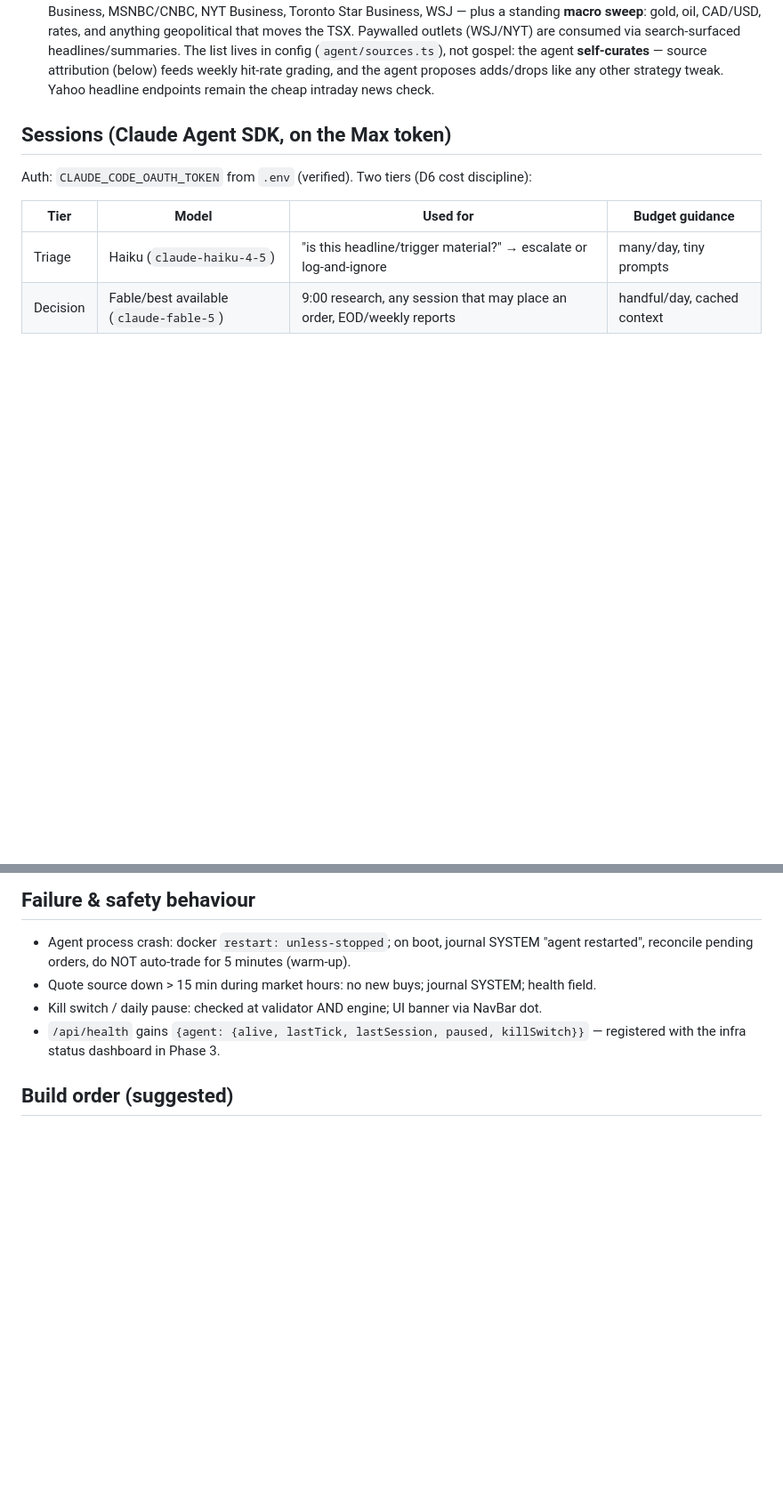
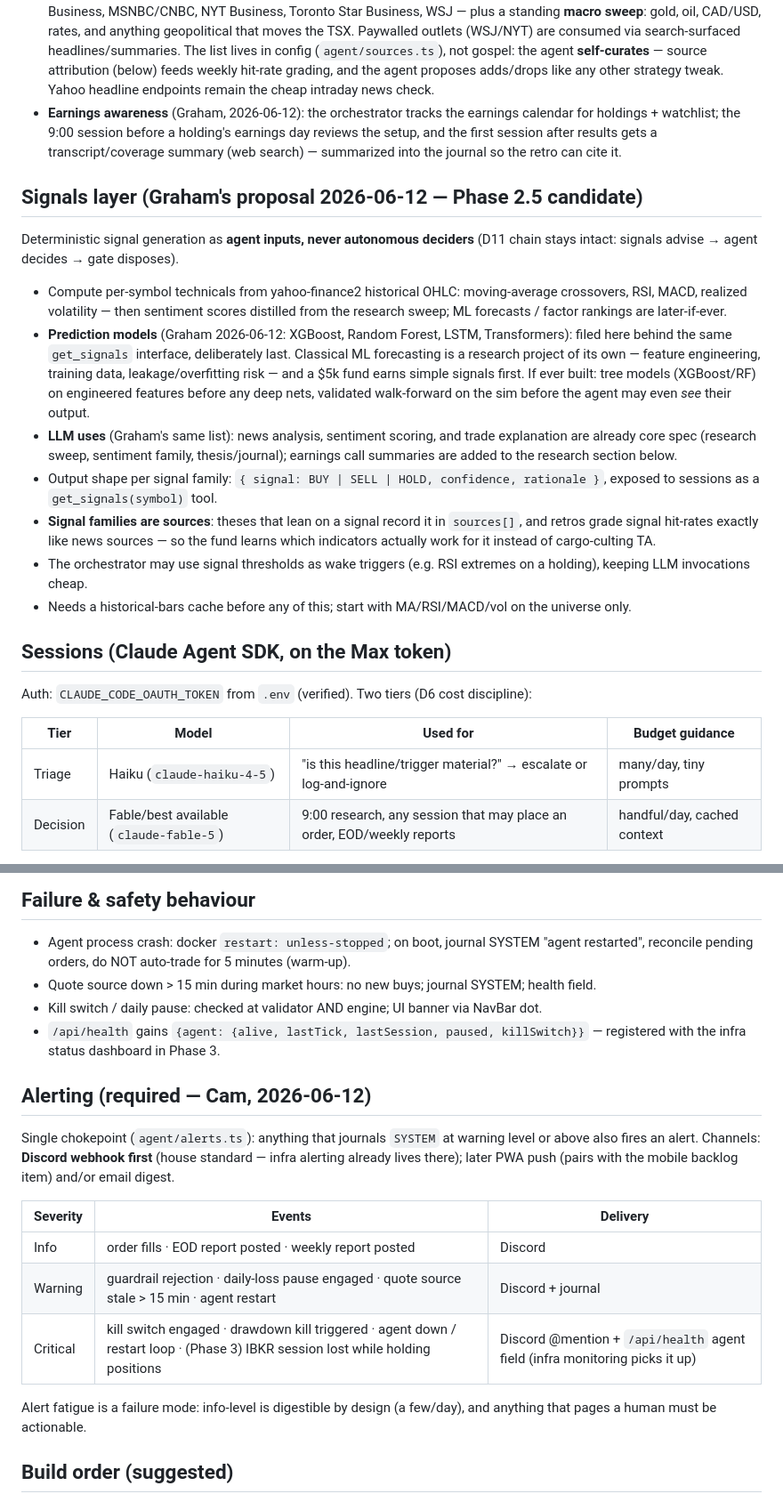
Before and after one commit to camtora/grq, a Markdown page: docs/AGENT-SPEC.md, 2 parts joined by grey strips. Shown at 89% size. Drawn GitHub-style; blank space fills up the shorter version.

Commit message:
Backlog: light/dark mode, signals layer (Graham), mobile/PWA, AI components; promote alerting + earnings awareness into Phase 2 spec
Signals integrate as agent inputs behind get_signals (advise -> decide ->
gate); signal families count as sources so retros grade indicator
hit-rates. Alerting: severity-tiered events, Discord webhook first,
health-api for criticals. Prediction models (XGBoost/RF/LSTM/Transformers)
filed last in line behind walk-forward sim validation.

Co-Authored-By: Claude Fable 5 <noreply@anthropic.com>

```diff
--- a/docs/AGENT-SPEC.md
+++ b/docs/AGENT-SPEC.md
@@ -44,6 +44,37 @@ they meet in the database (orders, journal, reports, settings).
   **self-curates** — source attribution (below) feeds weekly hit-rate grading, and the agent
   proposes adds/drops like any other strategy tweak. Yahoo headline endpoints remain the
   cheap intraday news check.
+- **Earnings awareness** (Graham, 2026-06-12): the orchestrator tracks the earnings
+  calendar for holdings + watchlist; the 9:00 session before a holding's earnings day
+  reviews the setup, and the first session after results gets a transcript/coverage
+  summary (web search) — summarized into the journal so the retro can cite it.
+
+## Signals layer (Graham's proposal 2026-06-12 — Phase 2.5 candidate)
+
+Deterministic signal generation as **agent inputs, never autonomous deciders** (D11 chain
+stays intact: signals advise → agent decides → gate disposes).
+
+- Compute per-symbol technicals from yahoo-finance2 historical OHLC: moving-average
+  crossovers, RSI, MACD, realized volatility — then sentiment scores distilled from the
+  research sweep; ML forecasts / factor rankings are later-if-ever.
+- **Prediction models** (Graham 2026-06-12: XGBoost, Random Forest, LSTM, Transformers):
+  filed here behind the same `get_signals` interface, deliberately last. Classical ML
+  forecasting is a research project of its own — feature engineering, training data,
+  leakage/overfitting risk — and a $5k fund earns simple signals first. If ever built:
+  tree models (XGBoost/RF) on engineered features before any deep nets, validated
+  walk-forward on the sim before the agent may even *see* their output.
+- **LLM uses** (Graham's same list): news analysis, sentiment scoring, and trade
+  explanation are already core spec (research sweep, sentiment family, thesis/journal);
+  earnings call summaries are added to the research section below.
+- Output shape per signal family: `{ signal: BUY | SELL | HOLD, confidence, rationale }`,
+  exposed to sessions as a `get_signals(symbol)` tool.
+- **Signal families are sources**: theses that lean on a signal record it in `sources[]`,
+  and retros grade signal hit-rates exactly like news sources — so the fund learns which
+  indicators actually work for it instead of cargo-culting TA.
+- The orchestrator may use signal thresholds as wake triggers (e.g. RSI extremes on a
+  holding), keeping LLM invocations cheap.
+- Needs a historical-bars cache before any of this; start with MA/RSI/MACD/vol on the
+  universe only.
 
 ## Sessions (Claude Agent SDK, on the Max token)
 
@@ -126,6 +157,22 @@ doesn't raise ROI %) — advisory only.
 - `/api/health` gains `{agent: {alive, lastTick, lastSession, paused, killSwitch}}` —
   registered with the infra status dashboard in Phase 3.
 
+## Alerting (required — Cam, 2026-06-12)
+
+Single chokepoint (`agent/alerts.ts`): anything that journals `SYSTEM` at warning level or
+above also fires an alert. Channels: **Discord webhook first** (house standard — infra
+alerting already lives there); later PWA push (pairs with the mobile backlog item) and/or
+email digest.
+
+| Severity | Events | Delivery |
+|---|---|---|
+| Info | order fills · EOD report posted · weekly report posted | Discord |
+| Warning | guardrail rejection · daily-loss pause engaged · quote source stale > 15 min · agent restart | Discord + journal |
+| Critical | kill switch engaged · drawdown kill triggered · agent down / restart loop · (Phase 3) IBKR session lost while holding positions | Discord @mention + `/api/health` agent field (infra monitoring picks it up) |
+
+Alert fatigue is a failure mode: info-level is digestible by design (a few/day), and
+anything that pages a human must be actionable.
+
 ## Build order (suggested)
 
 1. Yahoo quote source + universe v2 + reseed clean $5,000 (no demo trades)
```
Also changed, not shown: PROJECT_PLAN.md (+5 -0 lines).
